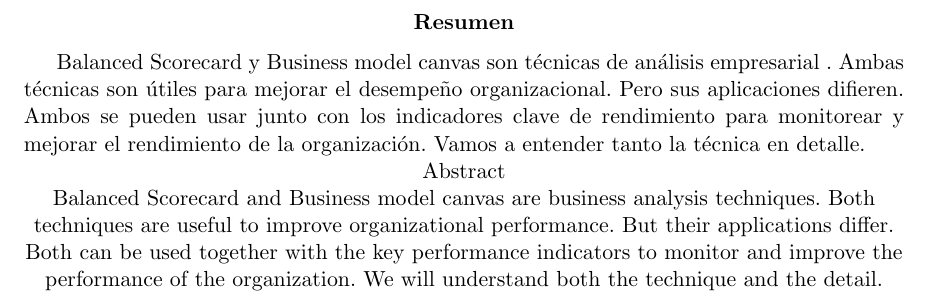
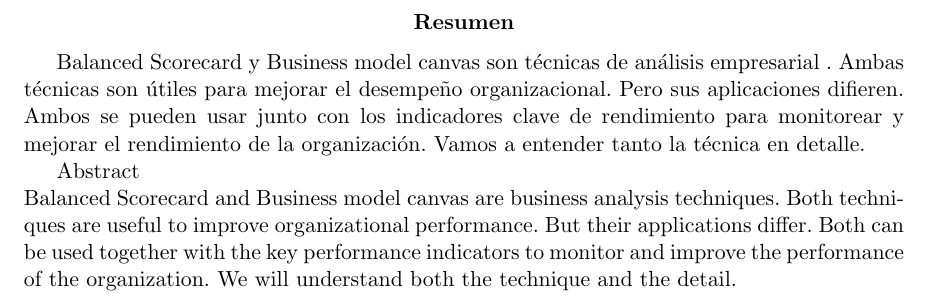
Before and after one commit to perez10/TRABAJO-FINAL-UNIDAD-I-, a LaTeX document (Trabajo-Final-U-I.tex, which reads Secciones/Actividad01.tex): part of page 3 of 10, cut so that both start at the same text. Compiled offline with pdfLaTeX.

Commit message:
Update Actividad01.tex

```diff
--- a/Secciones/Actividad01.tex
+++ b/Secciones/Actividad01.tex
@@ -2,7 +2,7 @@
 \begin{document}
 \abstract{Balanced Scorecard y Business model canvas son técnicas de análisis empresarial . Ambas técnicas son útiles para mejorar el desempeño organizacional. Pero sus aplicaciones difieren. Ambos se pueden usar junto con los indicadores clave de rendimiento para monitorear y mejorar el rendimiento de la organización. Vamos a entender tanto la técnica en detalle.}
 
-\centering Abstract\\
+ Abstract\\
 Balanced Scorecard and Business model canvas are business analysis techniques. Both techniques are useful to improve organizational performance. But their applications differ. Both can be used together with the key performance indicators to monitor and improve the performance of the organization. We will understand both the technique and the detail.
 \newpage
 
```
